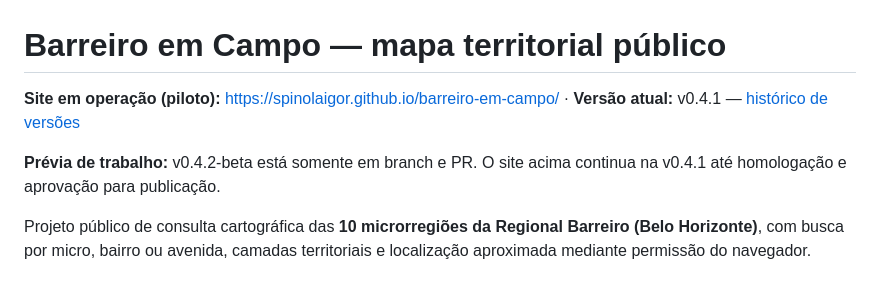
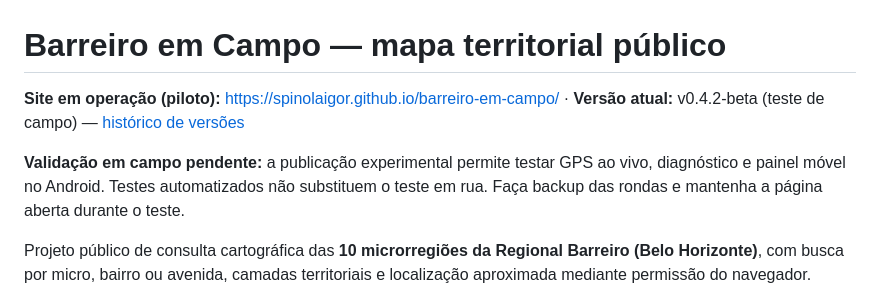
Before and after one commit to spinolaigor/barreiro-em-campo, a Markdown page: README.md, the part around the change. Drawn GitHub-style.

Commit message:
docs(release): atualizar README após autorização de publicação

```diff
--- a/README.md
+++ b/README.md
@@ -1,8 +1,8 @@
 # Barreiro em Campo — mapa territorial público
 
-**Site em operação (piloto):** https://spinolaigor.github.io/barreiro-em-campo/ · **Versão atual:** v0.4.1 — [histórico de versões](VERSOES.md)
+**Site em operação (piloto):** https://spinolaigor.github.io/barreiro-em-campo/ · **Versão atual:** v0.4.2-beta (teste de campo) — [histórico de versões](VERSOES.md)
 
-**Prévia de trabalho:** v0.4.2-beta está somente em branch e PR. O site acima continua na v0.4.1 até homologação e aprovação para publicação.
+**Validação em campo pendente:** a publicação experimental permite testar GPS ao vivo, diagnóstico e painel móvel no Android. Testes automatizados não substituem o teste em rua. Faça backup das rondas e mantenha a página aberta durante o teste.
 
 Projeto público de consulta cartográfica das **10 microrregiões da Regional Barreiro (Belo Horizonte)**, com busca por micro, bairro ou avenida, camadas territoriais e localização aproximada mediante permissão do navegador.
 
```
